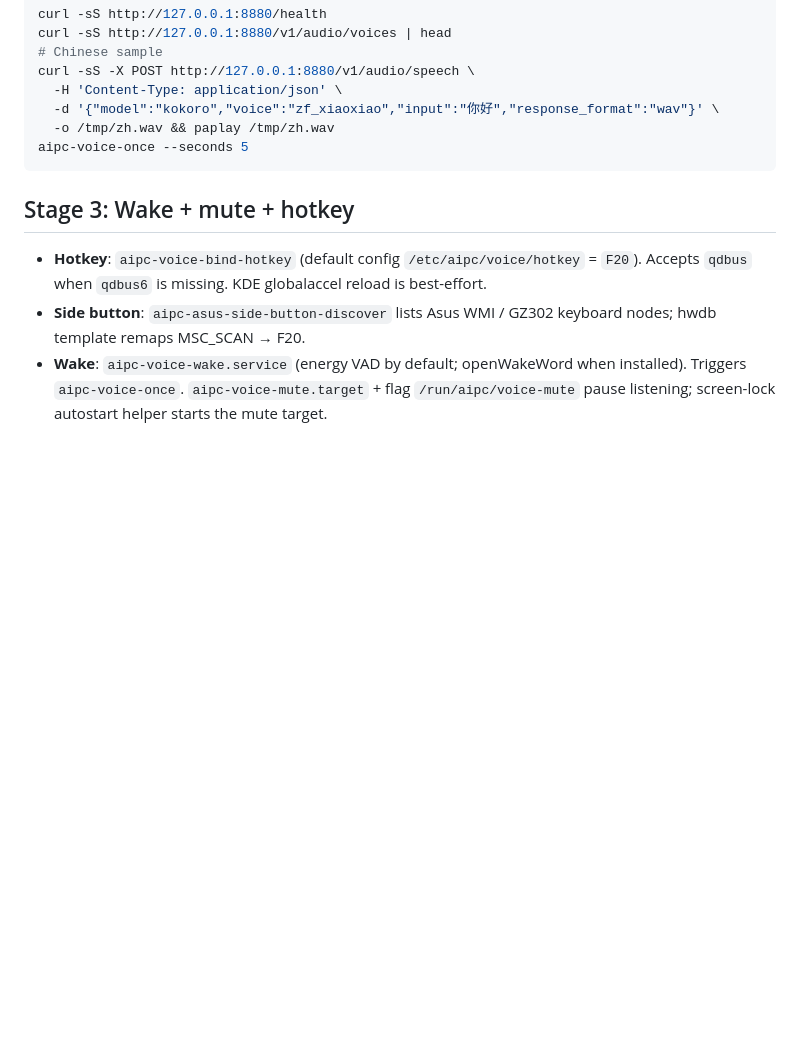
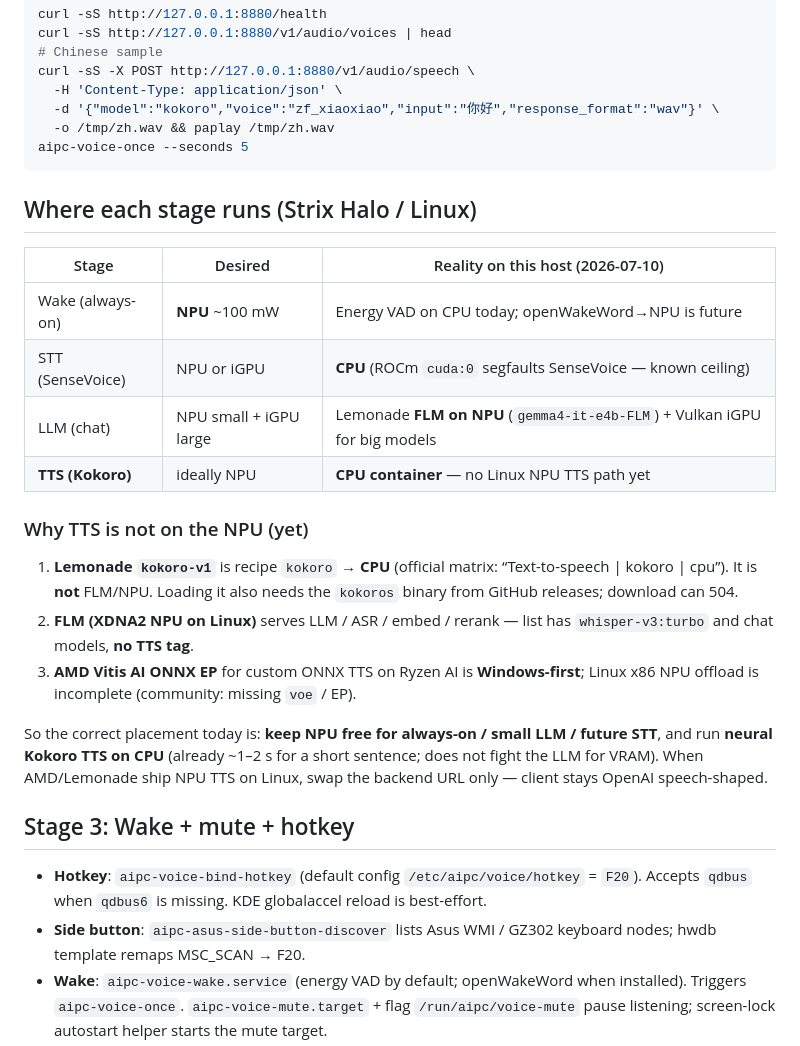
Before and after one commit to a9650615/aipc-strix-halo, a Markdown page: docs/voice-pipeline.md, the part around the change. Rendered like a GitHub page; blank space fills up the shorter version.

Commit message:
docs(voice): document NPU vs CPU placement for TTS
FLM NPU is ready on this host but has no TTS model; Lemonade
kokoro-v1 is a CPU recipe. Keep Kokoro neural TTS on :8880 CPU
and reserve NPU for FLM LLM / future wake+STT.

Co-authored-by: grok-4.5 <noreply@x.ai>
Agent-Role: 副官
Agent-Run: voice-npu-placement-2026-07-10
Spec-Task: phase-3-voice#4.2

````diff
--- a/docs/voice-pipeline.md
+++ b/docs/voice-pipeline.md
@@ -60,6 +60,30 @@ curl -sS -X POST http://127.0.0.1:8880/v1/audio/speech \
 aipc-voice-once --seconds 5
 ```
 
+## Where each stage runs (Strix Halo / Linux)
+
+| Stage | Desired | Reality on this host (2026-07-10) |
+|---|---|---|
+| Wake (always-on) | **NPU** ~100 mW | Energy VAD on CPU today; openWakeWord→NPU is future |
+| STT (SenseVoice) | NPU or iGPU | **CPU** (ROCm `cuda:0` segfaults SenseVoice — known ceiling) |
+| LLM (chat) | NPU small + iGPU large | Lemonade **FLM on NPU** (`gemma4-it-e4b-FLM`) + Vulkan iGPU for big models |
+| **TTS (Kokoro)** | ideally NPU | **CPU container** — no Linux NPU TTS path yet |
+
+### Why TTS is not on the NPU (yet)
+
+1. **Lemonade `kokoro-v1`** is recipe `kokoro` → **CPU** (official matrix:
+   “Text-to-speech | kokoro | cpu”). It is **not** FLM/NPU. Loading it also
+   needs the `kokoros` binary from GitHub releases; download can 504.
+2. **FLM (XDNA2 NPU on Linux)** serves LLM / ASR / embed / rerank — list has
+   `whisper-v3:turbo` and chat models, **no TTS tag**.
+3. **AMD Vitis AI ONNX EP** for custom ONNX TTS on Ryzen AI is **Windows-first**;
+   Linux x86 NPU offload is incomplete (community: missing `voe` / EP).
+
+So the correct placement today is: **keep NPU free for always-on / small LLM /
+future STT**, and run **neural Kokoro TTS on CPU** (already ~1–2 s for a short
+sentence; does not fight the LLM for VRAM). When AMD/Lemonade ship NPU TTS on
+Linux, swap the backend URL only — client stays OpenAI speech-shaped.
+
 ## Stage 3: Wake + mute + hotkey
 
 - **Hotkey**: `aipc-voice-bind-hotkey` (default config `/etc/aipc/voice/hotkey` = `F20`).
````
Also changed, not shown: docs/agent-log.md (+1 -0 lines).
